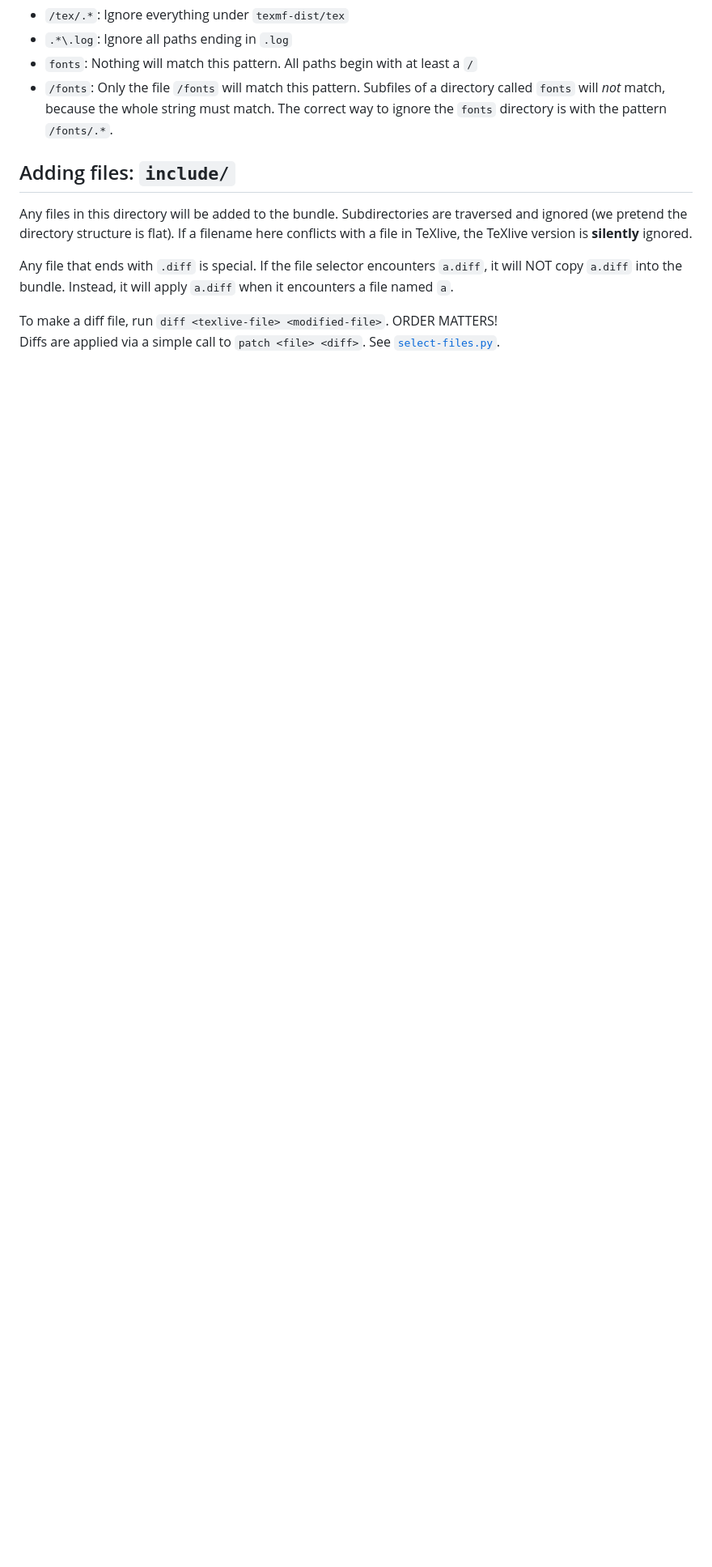
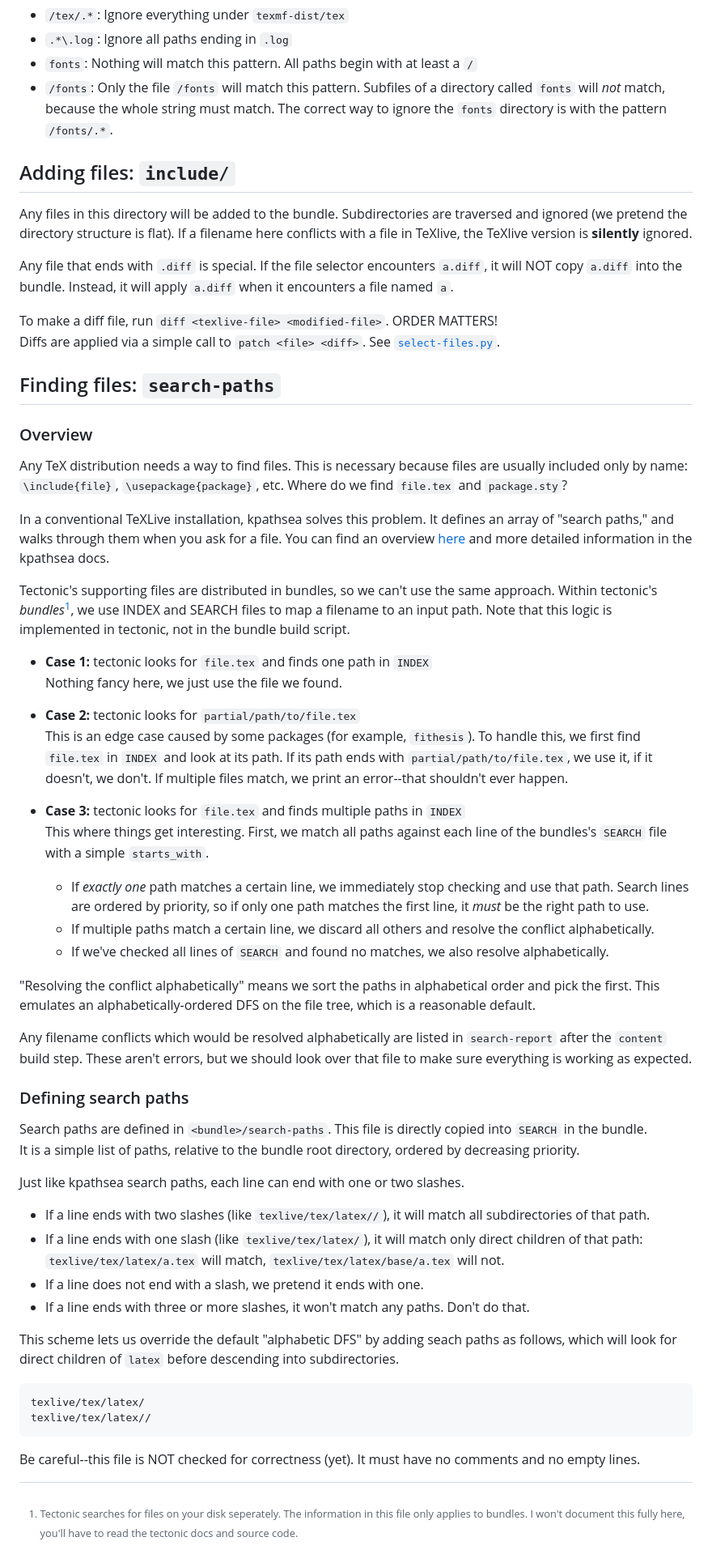
Before and after one commit to tectonic-typesetting/tectonic-texlive-bundles, a Markdown page: bundles/README.md, the part around the change printed below. Shown: that part at 81% size. GitHub-like rendering; blank space fills up the shorter version.

Commit message:
Documentation

````diff
--- a/bundles/README.md
+++ b/bundles/README.md
@@ -77,3 +78,58 @@ Any file that ends with `.diff` is special. If the file selector encounters `a.d
 
 To make a diff file, run `diff <texlive-file> <modified-file>`. ORDER MATTERS! \
 Diffs are applied via a simple call to `patch <file> <diff>`. See [`select-files.py`](../scripts/select-files.py).
+
+
+
+## Finding files: `search-paths`
+
+### Overview
+
+Any TeX distribution needs a way to find files. This is necessary because files are usually included only by name: `\include{file}`, `\usepackage{package}`, etc. Where do we find `file.tex` and `package.sty`?
+
+In a conventional TeXLive installation, kpathsea solves this problem. It defines an array of "search paths," and walks through them when you ask for a file. You can find an overview [here](https://www.overleaf.com/learn/latex/Articles/An_introduction_to_Kpathsea_and_how_TeX_engines_search_for_files) and more detailed information in the kpathsea docs.
+
+Tectonic's supporting files are distributed in bundles, so we can't use the same approach.
+Within tectonic's *bundles*[^1], we use INDEX and SEARCH files to map a filename to an input path. Note that this logic is implemented in tectonic, not in the bundle build script.
+
+[^1]: Tectonic searches for files on your disk seperately. The information in this file only applies to bundles. I won't document this fully here, you'll have to read the tectonic docs and source code.
+
+- **Case 1:** tectonic looks for `file.tex` and finds one path in `INDEX`\
+  Nothing fancy here, we just use the file we found.
+
+- **Case 2:** tectonic looks for `partial/path/to/file.tex`\
+  This is an edge case caused by some packages (for example, `fithesis`). To handle this,
+  we first find `file.tex` in `INDEX` and look at its path. If its path ends with `partial/path/to/file.tex`, we use it,
+  if it doesn't, we don't. If multiple files match, we print an error--that shouldn't ever happen.
+
+- **Case 3:** tectonic looks for `file.tex` and finds multiple paths in `INDEX`\
+This where things get interesting. First, we match all paths against each line of the bundles's `SEARCH` file with a simple `starts_with`.
+  - If *exactly one* path matches a certain line, we immediately stop checking and use that path. Search lines are ordered by priority, so if only one path matches the first line, it *must* be the right path to use.
+  - If multiple paths match a certain line, we discard all others and resolve the conflict alphabetically.
+  - If we've checked all lines of `SEARCH` and found no matches, we also resolve alphabetically.
+
+"Resolving the conflict alphabetically" means we sort the paths in alphabetical order and pick the first. This emulates an alphabetically-ordered DFS on the file tree, which is a reasonable default.
+
+Any filename conflicts which would be resolved alphabetically are listed in `search-report` after the `content` build step. These aren't errors, but we should look over that file to make sure everything is working as expected.
+
+
+### Defining search paths
+
+Search paths are defined in `<bundle>/search-paths`. This file is directly copied into `SEARCH` in the bundle.\
+It is a simple list of paths, relative to the bundle root directory, ordered by decreasing priority.
+
+Just like kpathsea search paths, each line can end with one or two slashes.
+
+ - If a line ends with two slashes (like `texlive/tex/latex//`), it will match all subdirectories of that path.
+ - If a line ends with one slash (like `texlive/tex/latex/`), it will match only direct children of that path:\
+ `texlive/tex/latex/a.tex` will match, `texlive/tex/latex/base/a.tex` will not.
+ - If a line does not end with a slash, we pretend it ends with one.
+ - If a line ends with three or more slashes, it won't match any paths. Don't do that.
+
+This scheme lets us override the default "alphabetic DFS" by adding seach paths as follows, which will look for direct children of `latex` before descending into subdirectories.
+```
+texlive/tex/latex/
+texlive/tex/latex//
+```
+
+Be careful--this file is NOT checked for correctness (yet). It must have no comments and no empty lines.
````
Also changed, not shown: other parts of bundles/README.md (+3 -2 lines), README.md (+3 -3 lines).
